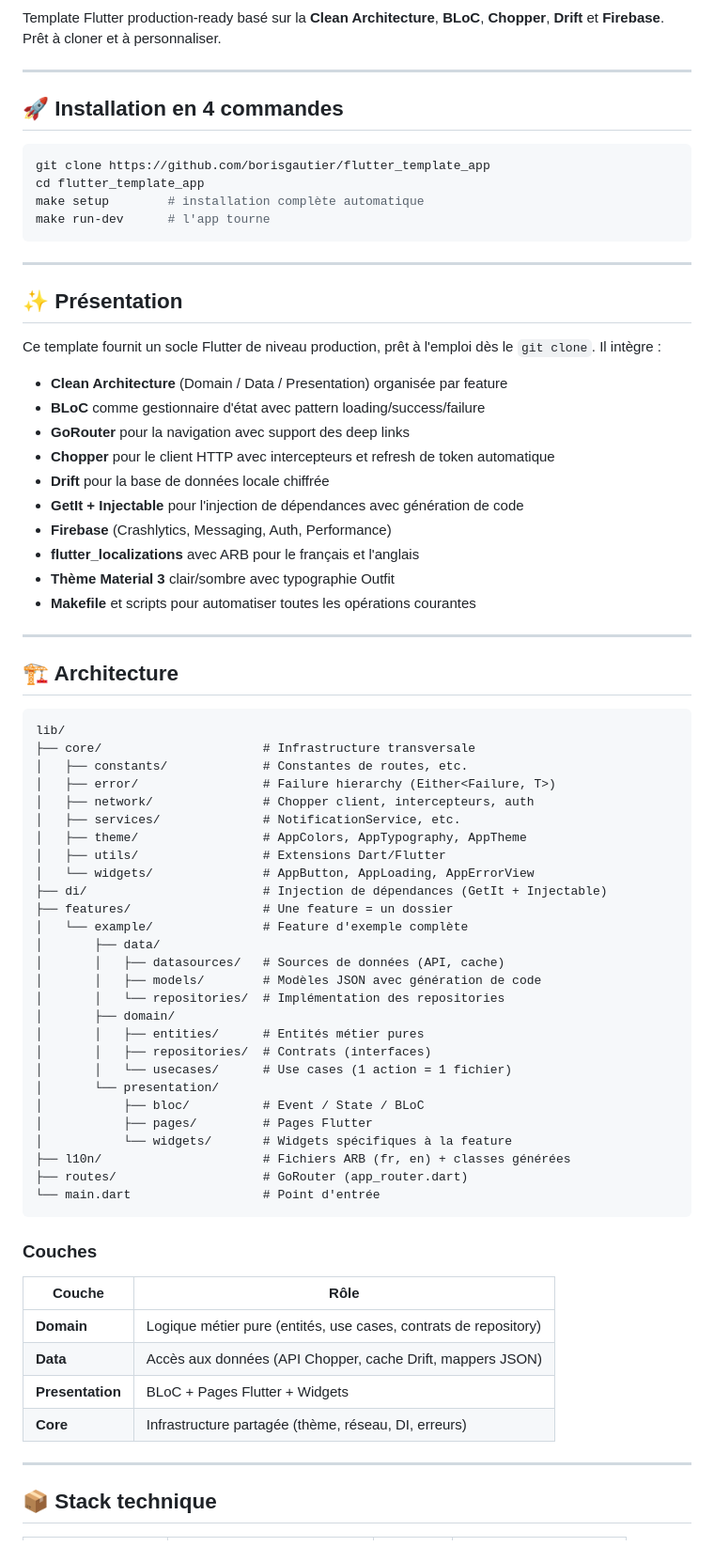
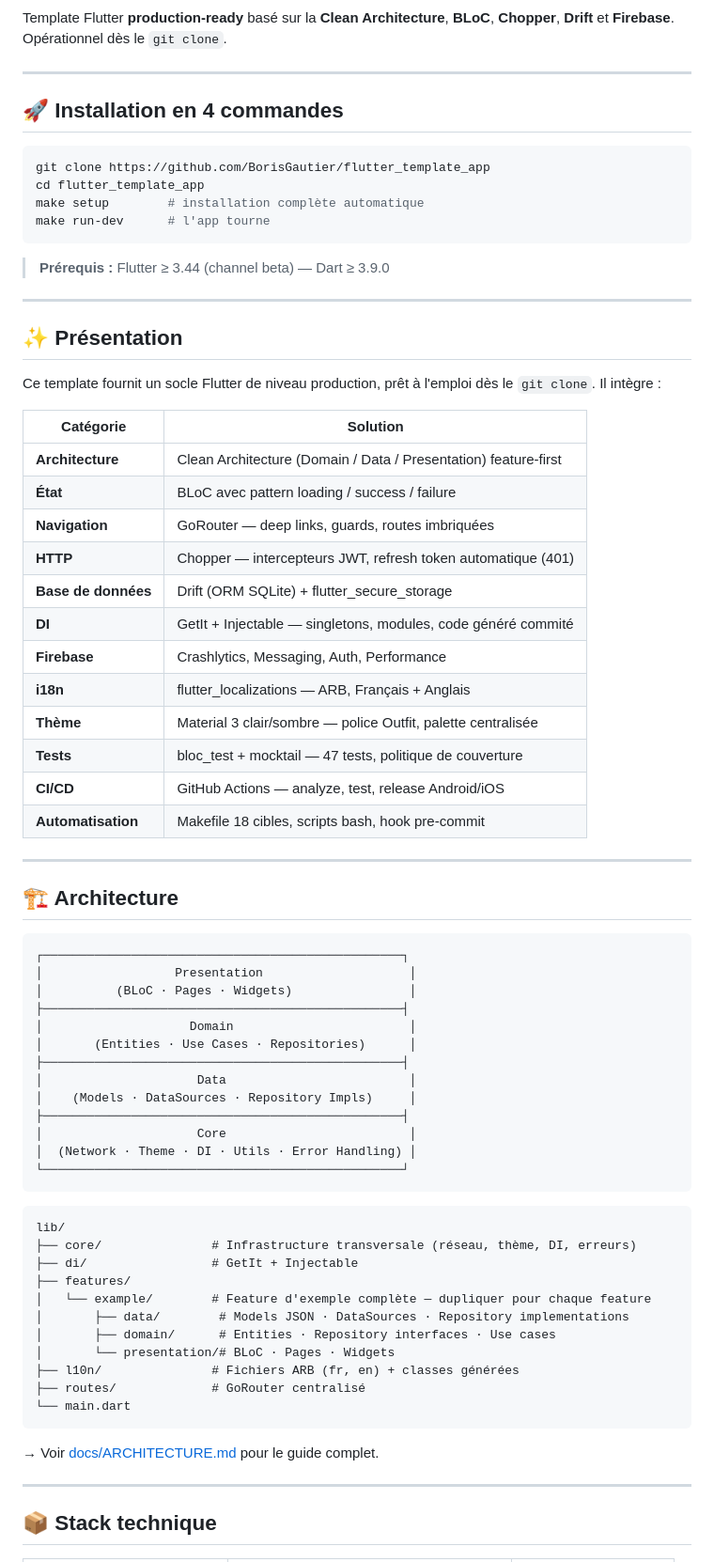
Before and after one commit to BorisGautier/flutter_template_app, a Markdown page: README.md, the part around one of its changes. Shown at 94% size. GitHub-like rendering.

Commit message:
docs: update README with CI badges, full docs links and Flutter requirement

````diff
--- a/README.md
+++ b/README.md
@@ -4,18 +7,20 @@
 [![License: MIT](https://img.shields.io/badge/License-MIT-green.svg)](LICENSE)
 [![PRs Welcome](https://img.shields.io/badge/PRs-welcome-brightgreen.svg)](CONTRIBUTING.md)
 
-Template Flutter production-ready basé sur la **Clean Architecture**, **BLoC**, **Chopper**, **Drift** et **Firebase**. Prêt à cloner et à personnaliser.
+Template Flutter **production-ready** basé sur la **Clean Architecture**, **BLoC**, **Chopper**, **Drift** et **Firebase**. Opérationnel dès le `git clone`.
 
 ---
 
 ## 🚀 Installation en 4 commandes
 
 ```bash
-git clone https://github.com/borisgautier/flutter_template_app
+git clone https://github.com/BorisGautier/flutter_template_app
 cd flutter_template_app
 make setup        # installation complète automatique
 make run-dev      # l'app tourne
 ```
+
+> **Prérequis :** Flutter ≥ 3.44 (channel beta) — Dart ≥ 3.9.0
 
 ---
 
@@ -23,59 +28,56 @@ make run-dev      # l'app tourne
 
 Ce template fournit un socle Flutter de niveau production, prêt à l'emploi dès le `git clone`. Il intègre :
 
-- **Clean Architecture** (Domain / Data / Presentation) organisée par feature
-- **BLoC** comme gestionnaire d'état avec pattern loading/success/failure
-- **GoRouter** pour la navigation avec support des deep links
-- **Chopper** pour le client HTTP avec intercepteurs et refresh de token automatique
-- **Drift** pour la base de données locale chiffrée
-- **GetIt + Injectable** pour l'injection de dépendances avec génération de code
-- **Firebase** (Crashlytics, Messaging, Auth, Performance)
-- **flutter_localizations** avec ARB pour le français et l'anglais
-- **Thème Material 3** clair/sombre avec typographie Outfit
-- **Makefile** et scripts pour automatiser toutes les opérations courantes
+| Catégorie | Solution |
+|-----------|-----------|
+| **Architecture** | Clean Architecture (Domain / Data / Presentation) feature-first |
+| **État** | BLoC avec pattern loading / success / failure |
+| **Navigation** | GoRouter — deep links, guards, routes imbriquées |
+| **HTTP** | Chopper — intercepteurs JWT, refresh token automatique (401) |
+| **Base de données** | Drift (ORM SQLite) + flutter_secure_storage |
+| **DI** | GetIt + Injectable — singletons, modules, code généré commité |
+| **Firebase** | Crashlytics, Messaging, Auth, Performance |
+| **i18n** | flutter_localizations — ARB, Français + Anglais |
+| **Thème** | Material 3 clair/sombre — police Outfit, palette centralisée |
+| **Tests** | bloc_test + mocktail — 47 tests, politique de couverture |
+| **CI/CD** | GitHub Actions — analyze, test, release Android/iOS |
+| **Automatisation** | Makefile 18 cibles, scripts bash, hook pre-commit |
 
 ---
 
 ## 🏗️ Architecture
 
 ```
-lib/
-├── core/                      # Infrastructure transversale
-│   ├── constants/             # Constantes de routes, etc.
-│   ├── error/                 # Failure hierarchy (Either<Failure, T>)
-│   ├── network/               # Chopper client, intercepteurs, auth
-│   ├── services/              # NotificationService, etc.
-│   ├── theme/                 # AppColors, AppTypography, AppTheme
-│   ├── utils/                 # Extensions Dart/Flutter
-│   └── widgets/               # AppButton, AppLoading, AppErrorView
-├── di/                        # Injection de dépendances (GetIt + Injectable)
-├── features/                  # Une feature = un dossier
-│   └── example/               # Feature d'exemple complète
-│       ├── data/
-│       │   ├── datasources/   # Sources de données (API, cache)
-│       │   ├── models/        # Modèles JSON avec génération de code
-│       │   └── repositories/  # Implémentation des repositories
-│       ├── domain/
-│       │   ├── entities/      # Entités métier pures
-│       │   ├── repositories/  # Contrats (interfaces)
-│       │   └── usecases/      # Use cases (1 action = 1 fichier)
-│       └── presentation/
-│           ├── bloc/          # Event / State / BLoC
-│           ├── pages/         # Pages Flutter
-│           └── widgets/       # Widgets spécifiques à la feature
-├── l10n/                      # Fichiers ARB (fr, en) + classes générées
-├── routes/                    # GoRouter (app_router.dart)
-└── main.dart                  # Point d'entrée
+┌─────────────────────────────────────────────────┐
+│                  Presentation                    │
+│          (BLoC · Pages · Widgets)                │
+├─────────────────────────────────────────────────┤
+│                    Domain                        │
+│       (Entities · Use Cases · Repositories)      │
+├─────────────────────────────────────────────────┤
+│                     Data                         │
+│    (Models · DataSources · Repository Impls)     │
+├─────────────────────────────────────────────────┤
+│                     Core                         │
+│  (Network · Theme · DI · Utils · Error Handling) │
+└─────────────────────────────────────────────────┘
 ```
 
-### Couches
+```
+lib/
+├── core/               # Infrastructure transversale (réseau, thème, DI, erreurs)
+├── di/                 # GetIt + Injectable
+├── features/
+│   └── example/        # Feature d'exemple complète — dupliquer pour chaque feature
+│       ├── data/        # Models JSON · DataSources · Repository implementations
+│       ├── domain/      # Entities · Repository interfaces · Use cases
+│       └── presentation/# BLoC · Pages · Widgets
+├── l10n/               # Fichiers ARB (fr, en) + classes générées
+├── routes/             # GoRouter centralisé
+└── main.dart
+```
 
-| Couche | Rôle |
-|---|---|
-| **Domain** | Logique métier pure (entités, use cases, contrats de repository) |
-| **Data** | Accès aux données (API Chopper, cache Drift, mappers JSON) |
-| **Presentation** | BLoC + Pages Flutter + Widgets |
-| **Core** | Infrastructure partagée (thème, réseau, DI, erreurs) |
+→ Voir [docs/ARCHITECTURE.md](docs/ARCHITECTURE.md) pour le guide complet.
 
 ---
 
````
Also changed, not shown: other parts of README.md (+137 -115 lines).
